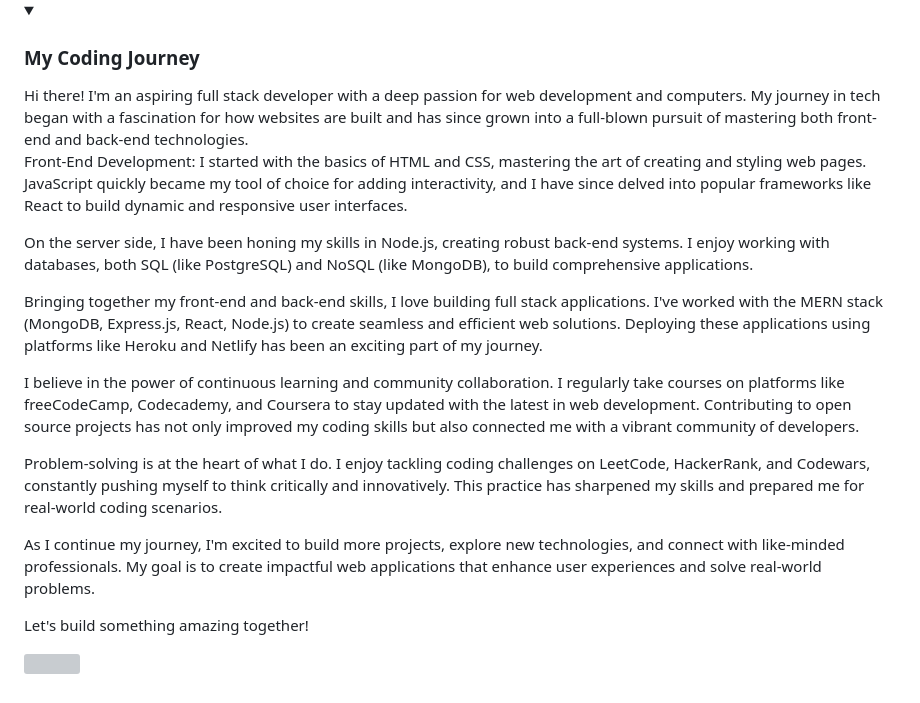
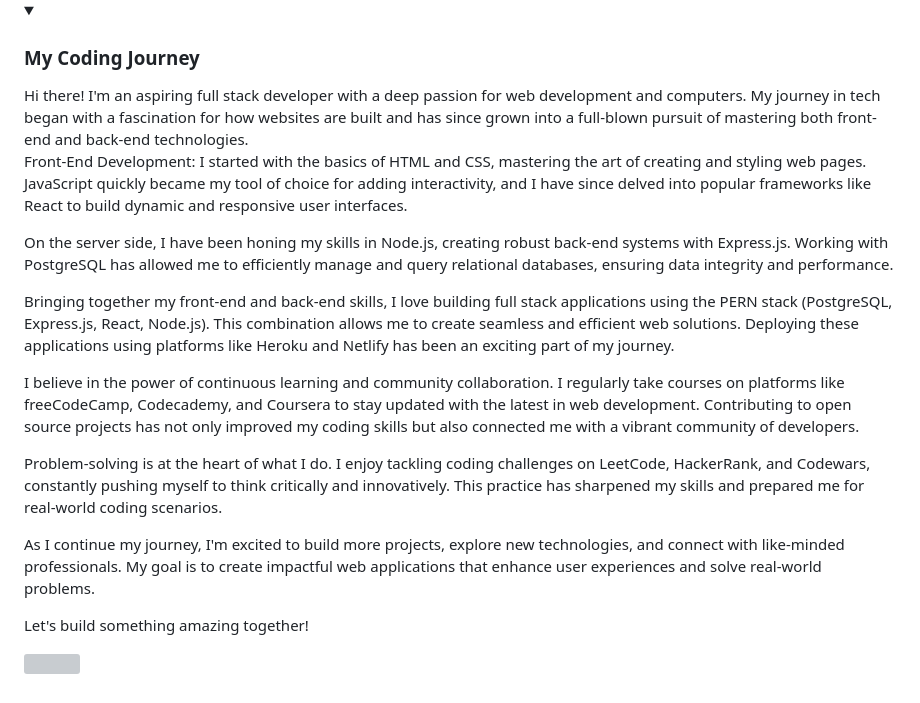
Before and after one commit to daniel-sanpedro/daniel-sanpedro, a Markdown page: README.md, the part around the change. Drawn GitHub-style; folded sections open; grey boxes are pictures that could not be loaded.

```diff
--- a/README.md
+++ b/README.md
@@ -41,17 +41,17 @@
 <summary><h3> My Coding Journey </h3></summary>
 Hi there! I'm an aspiring full stack developer with a deep passion for web development and computers. My journey in tech began with a fascination for how websites are built and has since grown into a full-blown pursuit of mastering both front-end and back-end technologies.
 
-  Front-End Development: I started with the basics of HTML and CSS, mastering the art of creating and styling web pages. JavaScript quickly became my tool of choice for adding interactivity, and I have since delved into popular frameworks like React to build dynamic and responsive user interfaces.
+Front-End Development: I started with the basics of HTML and CSS, mastering the art of creating and styling web pages. JavaScript quickly became my tool of choice for adding interactivity, and I have since delved into popular frameworks like React to build dynamic and responsive user interfaces.
 
-  On the server side, I have been honing my skills in Node.js, creating robust back-end systems. I enjoy working with databases, both SQL (like PostgreSQL) and NoSQL (like MongoDB), to build comprehensive applications.
+On the server side, I have been honing my skills in Node.js, creating robust back-end systems with Express.js. Working with PostgreSQL has allowed me to efficiently manage and query relational databases, ensuring data integrity and performance.
 
-  Bringing together my front-end and back-end skills, I love building full stack applications. I've worked with the MERN stack (MongoDB, Express.js, React, Node.js) to create seamless and efficient web solutions. Deploying these applications using platforms like Heroku and Netlify has been an exciting part of my journey.
+Bringing together my front-end and back-end skills, I love building full stack applications using the PERN stack (PostgreSQL, Express.js, React, Node.js). This combination allows me to create seamless and efficient web solutions. Deploying these applications using platforms like Heroku and Netlify has been an exciting part of my journey.
 
 I believe in the power of continuous learning and community collaboration. I regularly take courses on platforms like freeCodeCamp, Codecademy, and Coursera to stay updated with the latest in web development. Contributing to open source projects has not only improved my coding skills but also connected me with a vibrant community of developers.
 
 Problem-solving is at the heart of what I do. I enjoy tackling coding challenges on LeetCode, HackerRank, and Codewars, constantly pushing myself to think critically and innovatively. This practice has sharpened my skills and prepared me for real-world coding scenarios.
 
-  As I continue my journey, I'm excited to build more projects, explore new technologies, and connect with like-minded professionals. My goal is to create impactful web applications that enhance user experiences and solve real-world problems.
+As I continue my journey, I'm excited to build more projects, explore new technologies, and connect with like-minded professionals. My goal is to create impactful web applications that enhance user experiences and solve real-world problems.
 
 Let's build something amazing together!
 
```
